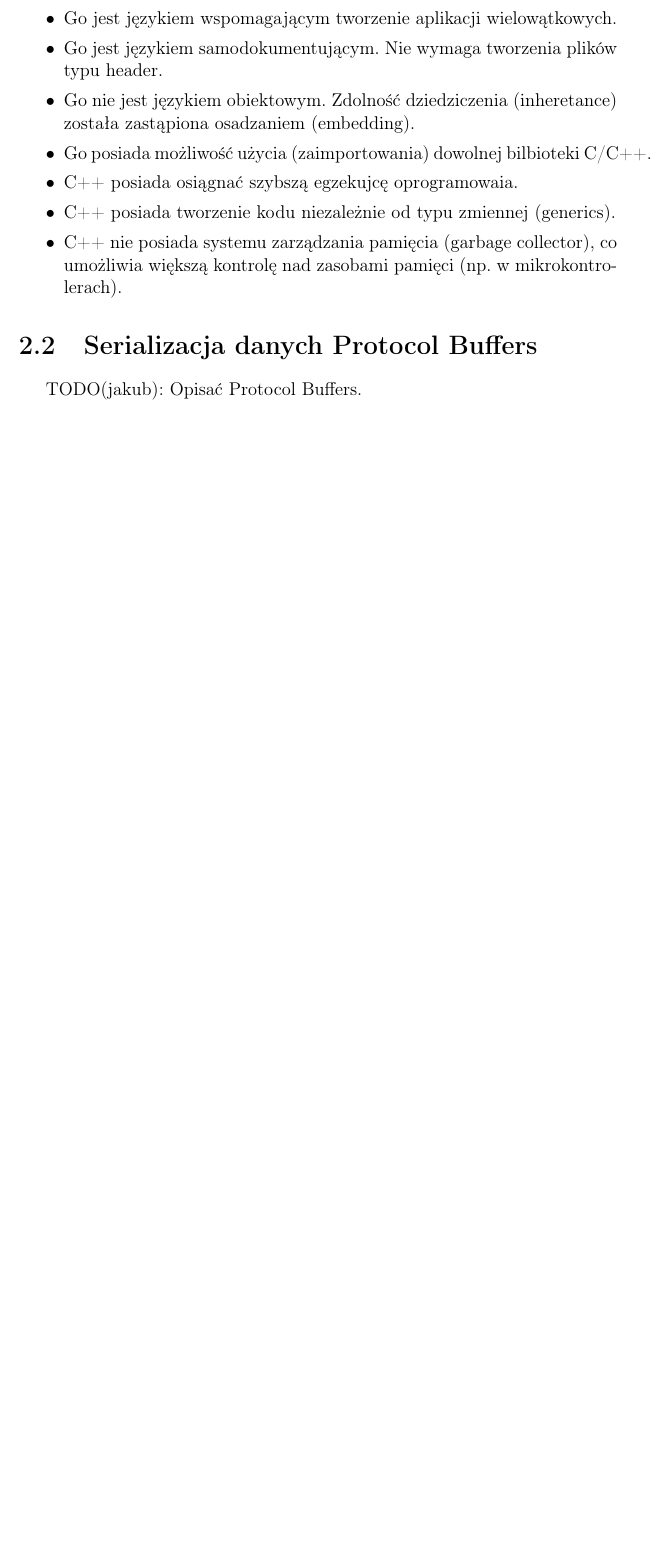
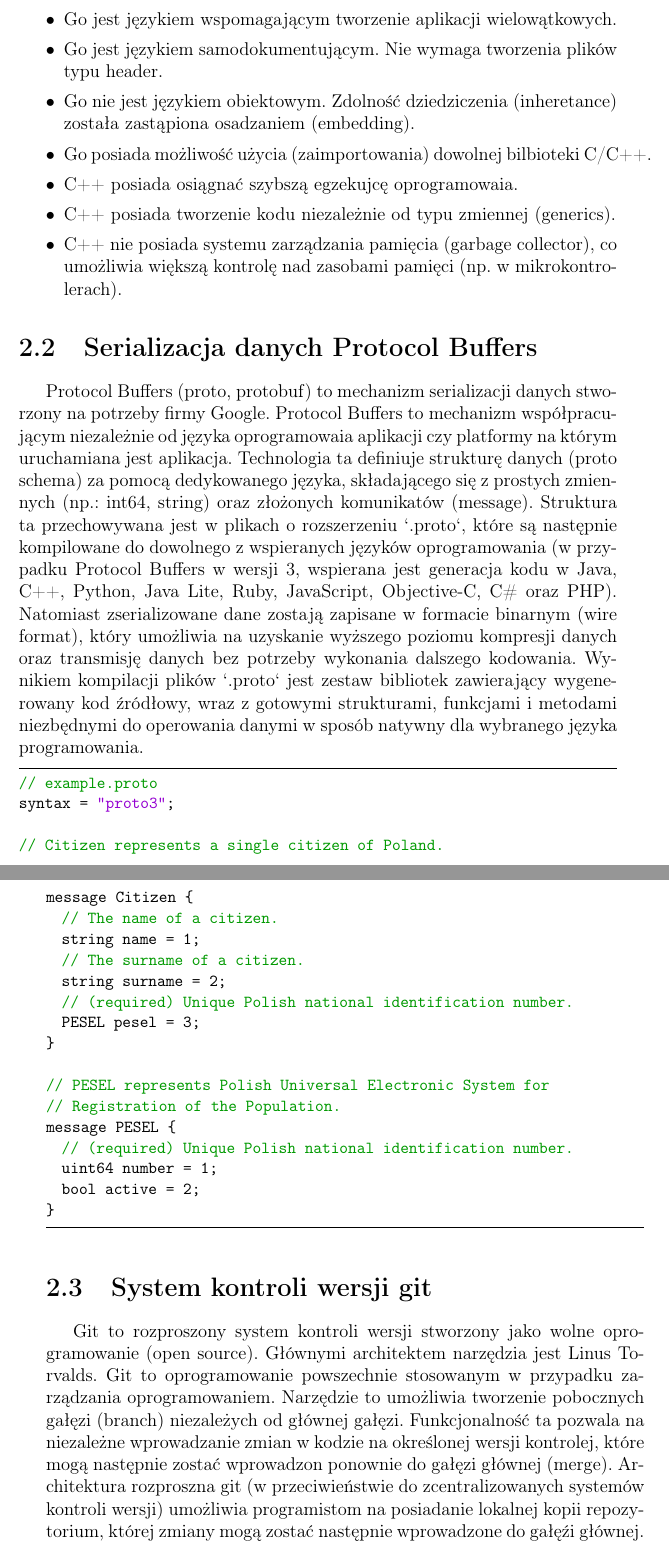
Before and after one commit to keadwen/msc_project, a LaTeX thesis (latex/praca_dyplomowa.tex): part of page 10 of 15 before the commit and two parts of pages 10 and 11 of 15 after it, the two joined at a grey line, cut so that both start at the same text, the shorter picture padded with empty space. Compiled offline with pdfLaTeX.

Commit message:
[msc][latex] Protobuf and git description

```diff
--- a/latex/praca_dyplomowa.tex
+++ b/latex/praca_dyplomowa.tex
@@ -156,7 +179,49 @@ Język Go należy do kategorii języków kompilowanych, z statycznym definiowani
 
 \section{Serializacja danych Protocol Buffers}
 
-TODO(jakub): Opisać Protocol Buffers.
+Protocol Buffers (proto, protobuf) to mechanizm serializacji danych stworzony na potrzeby firmy Google.
+Protocol Buffers to mechanizm współpracującym niezależnie od języka oprogramowaia aplikacji czy platformy na którym uruchamiana jest aplikacja.
+Technologia ta definiuje strukturę danych (proto schema) za pomocą dedykowanego języka, składającego się z prostych zmiennych (np.: int64, string)
+oraz złożonych komunikatów (message).
+Struktura ta przechowywana jest w plikach o rozszerzeniu `.proto`, które są następnie kompilowane do dowolnego z wspieranych języków oprogramowania
+(w przypadku Protocol Buffers w wersji 3, wspierana jest generacja kodu w Java, C++, Python, Java Lite, Ruby, JavaScript, Objective-C, C\# oraz PHP).
+Natomiast zserializowane dane zostają zapisane w formacie binarnym (wire format), który umożliwia na uzyskanie wyższego poziomu kompresji danych oraz transmisję danych
+bez potrzeby wykonania dalszego kodowania.
+Wynikiem kompilacji plików `.proto` jest zestaw bibliotek zawierający wygenerowany kod źródłowy, wraz z gotowymi strukturami, funkcjami i metodami niezbędnymi do
+operowania danymi w sposób natywny dla wybranego języka programowania.
+
+\begin{lstlisting}
+// example.proto
+syntax = "proto3";
+
+// Citizen represents a single citizen of Poland.
+message Citizen {
+  // The name of a citizen.
+  string name = 1;
+  // The surname of a citizen.
+  string surname = 2;
+  // (required) Unique Polish national identification number.
+  PESEL pesel = 3;
+}
+
+// PESEL represents Polish Universal Electronic System for
+// Registration of the Population.
+message PESEL {
+  // (required) Unique Polish national identification number.
+  uint64 number = 1;
+  bool active = 2;
+}
+\end{lstlisting}
+
+\section{System kontroli wersji git}
+
+Git to rozproszony system kontroli wersji stworzony jako wolne oprogramowanie (open source).
+Głównymi architektem narzędzia jest Linus Torvalds. Git to oprogramowanie powszechnie stosowanym w przypadku zarządzania oprogramowaniem.
+Narzędzie to umożliwia tworzenie pobocznych gałęzi (branch) niezależych od głównej gałęzi. Funkcjonalność ta pozwala na niezależne wprowadzanie zmian
+w kodzie na określonej wersji kontrolej, które mogą następnie zostać wprowadzon ponownie do gałęzi głównej (merge).
+Architektura rozproszna git (w przeciwieństwie do zcentralizowanych systemów kontroli wersji) umożliwia programistom na posiadanie lokalnej kopii repozytorium,
+której zmiany mogą zostać następnie wprowadzone do gałęźi głównej.
+
 
 \begin{thebibliography}{99}
 \addcontentsline{toc}{chapter}{Bibliografia}
```
Also changed, not shown: latex/praca_dyplomowa.pdf, latex/praca_dyplomowa.tex (23 more changed lines), 4 other files.
